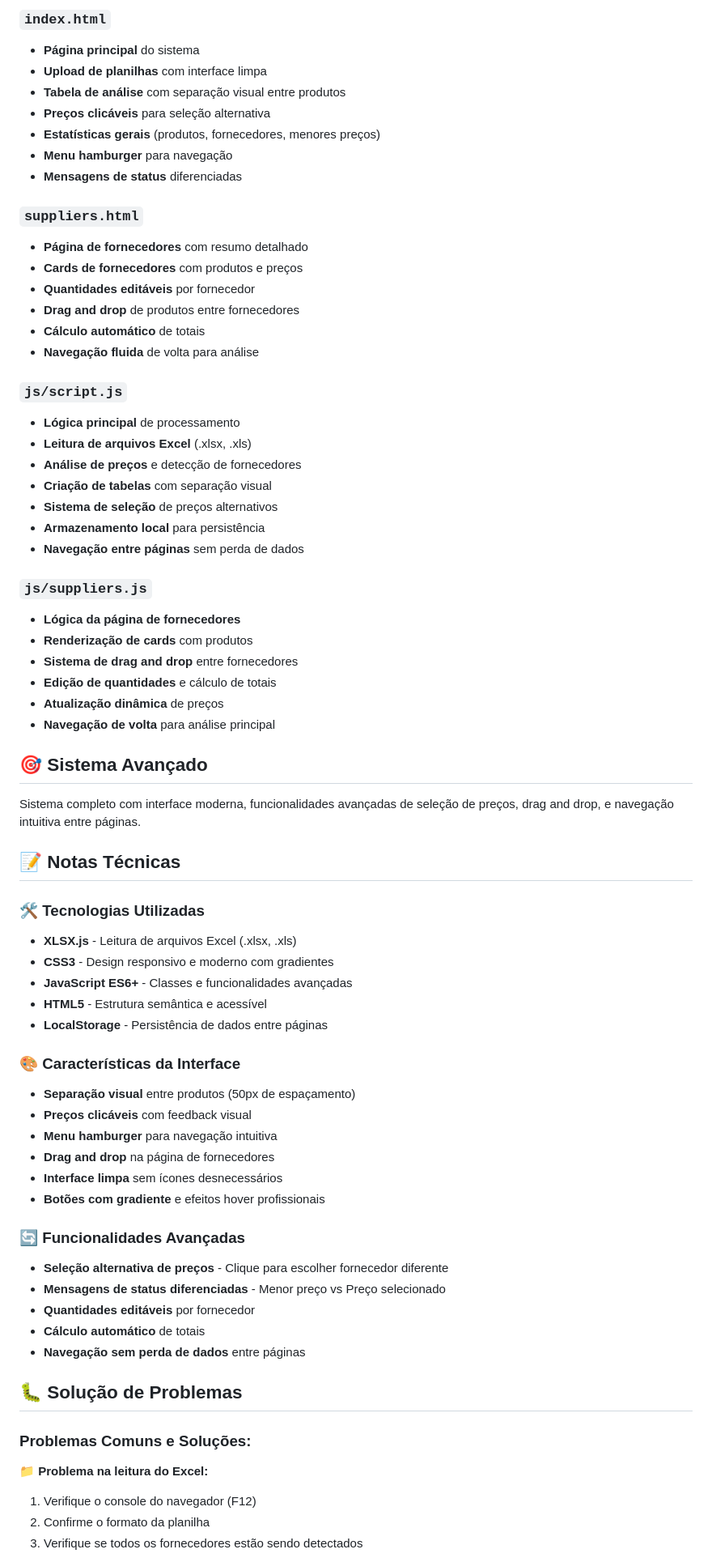
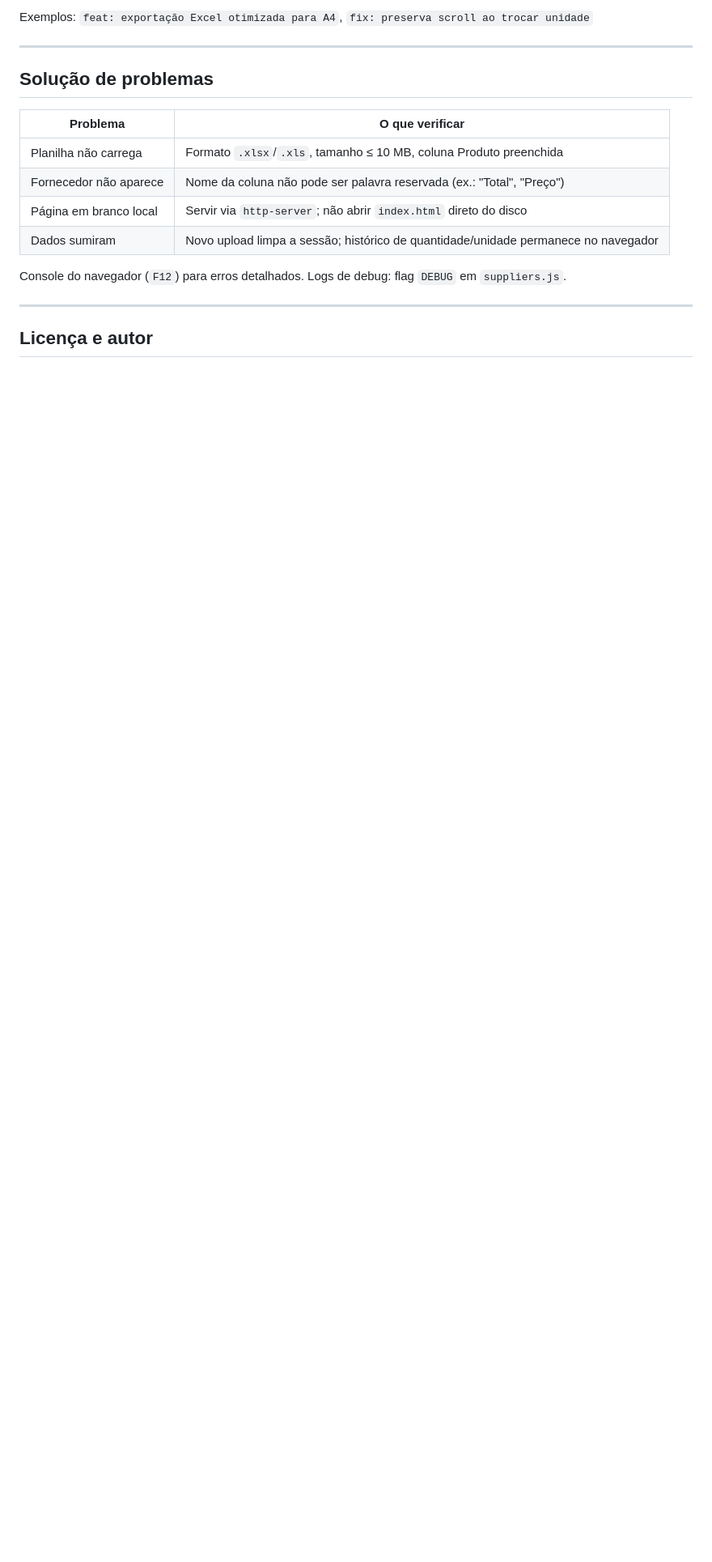
Before and after one commit to CanaCruz/Canaverde, a Markdown page: README.md, the part around one of its changes. Shown at 81% size. GitHub-like rendering; blank space fills up the shorter version.

Commit message:
docs: atualiza README do projeto
Co-authored-by: Cursor <cursoragent@cursor.com>

```diff
--- a/README.md
+++ b/README.md
@@ -80,72 +137,20 @@ A planilha deve ter o seguinte formato:
 
-### `index.html`
-- **Página principal** do sistema
-- **Upload de planilhas** com interface limpa
-- **Tabela de análise** com separação visual entre produtos
-- **Preços clicáveis** para seleção alternativa
-- **Estatísticas gerais** (produtos, fornecedores, menores preços)
-- **Menu hamburger** para navegação
-- **Mensagens de status** diferenciadas
+Exemplos: `feat: exportação Excel otimizada para A4`, `fix: preserva scroll ao trocar unidade`
 
-### `suppliers.html`
-- **Página de fornecedores** com resumo detalhado
-- **Cards de fornecedores** com produtos e preços
-- **Quantidades editáveis** por fornecedor
-- **Drag and drop** de produtos entre fornecedores
-- **Cálculo automático** de totais
-- **Navegação fluida** de volta para análise
+---
 
-### `js/script.js`
-- **Lógica principal** de processamento
-- **Leitura de arquivos Excel** (.xlsx, .xls)
-- **Análise de preços** e detecção de fornecedores
-- **Criação de tabelas** com separação visual
-- **Sistema de seleção** de preços alternativos
-- **Armazenamento local** para persistência
-- **Navegação entre páginas** sem perda de dados
+## Solução de problemas
 
-### `js/suppliers.js`
-- **Lógica da página de fornecedores**
-- **Renderização de cards** com produtos
-- **Sistema de drag and drop** entre fornecedores
-- **Edição de quantidades** e cálculo de totais
-- **Atualização dinâmica** de preços
-- **Navegação de volta** para análise principal
+| Problema | O que verificar |
+|----------|-----------------|
+| Planilha não carrega | Formato `.xlsx`/`.xls`, tamanho ≤ 10 MB, coluna Produto preenchida |
+| Fornecedor não aparece | Nome da coluna não pode ser palavra reservada (ex.: "Total", "Preço") |
+| Página em branco local | Servir via `http-server`; não abrir `index.html` direto do disco |
+| Dados sumiram | Novo upload limpa a sessão; histórico de quantidade/unidade permanece no navegador |
 
-## 🎯 Sistema Avançado
+Console do navegador (`F12`) para erros detalhados. Logs de debug: flag `DEBUG` em `suppliers.js`.
 
-Sistema completo com interface moderna, funcionalidades avançadas de seleção de preços, drag and drop, e navegação intuitiva entre páginas.
+---
 
-## 📝 Notas Técnicas
+## Licença e autor
 
-### 🛠️ Tecnologias Utilizadas
-- **XLSX.js** - Leitura de arquivos Excel (.xlsx, .xls)
-- **CSS3** - Design responsivo e moderno com gradientes
-- **JavaScript ES6+** - Classes e funcionalidades avançadas
-- **HTML5** - Estrutura semântica e acessível
-- **LocalStorage** - Persistência de dados entre páginas
-
-### 🎨 Características da Interface
-- **Separação visual** entre produtos (50px de espaçamento)
-- **Preços clicáveis** com feedback visual
-- **Menu hamburger** para navegação intuitiva
-- **Drag and drop** na página de fornecedores
-- **Interface limpa** sem ícones desnecessários
-- **Botões com gradiente** e efeitos hover profissionais
-
-### 🔄 Funcionalidades Avançadas
-- **Seleção alternativa de preços** - Clique para escolher fornecedor diferente
-- **Mensagens de status diferenciadas** - Menor preço vs Preço selecionado
-- **Quantidades editáveis** por fornecedor
-- **Cálculo automático** de totais
-- **Navegação sem perda de dados** entre páginas
-
-## 🐛 Solução de Problemas
-
-### Problemas Comuns e Soluções:
-
-**📁 Problema na leitura do Excel:**
-1. Verifique o console do navegador (F12)
-2. Confirme o formato da planilha
-3. Verifique se todos os fornecedores estão sendo detectados
-
```
Also changed, not shown: other parts of README.md (+119 -100 lines).
